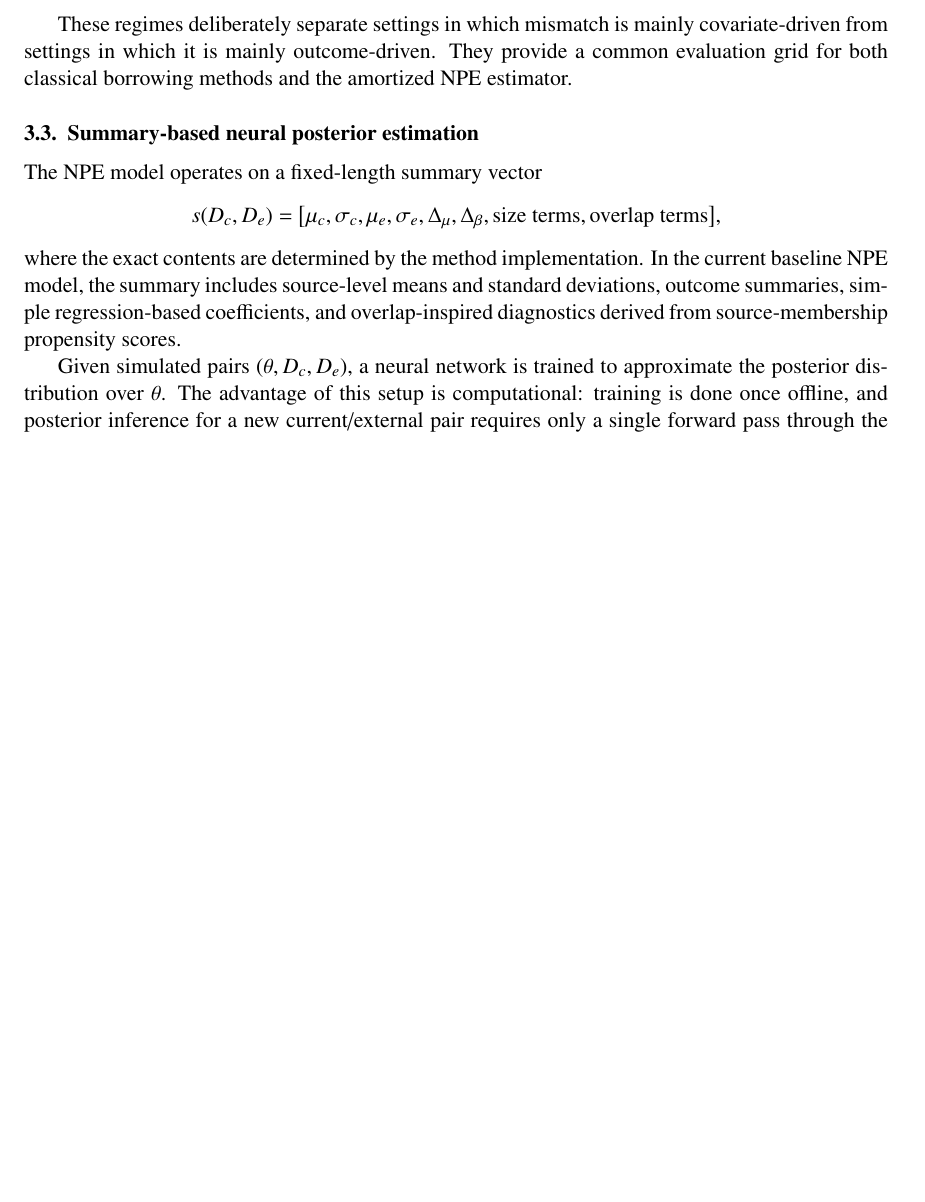
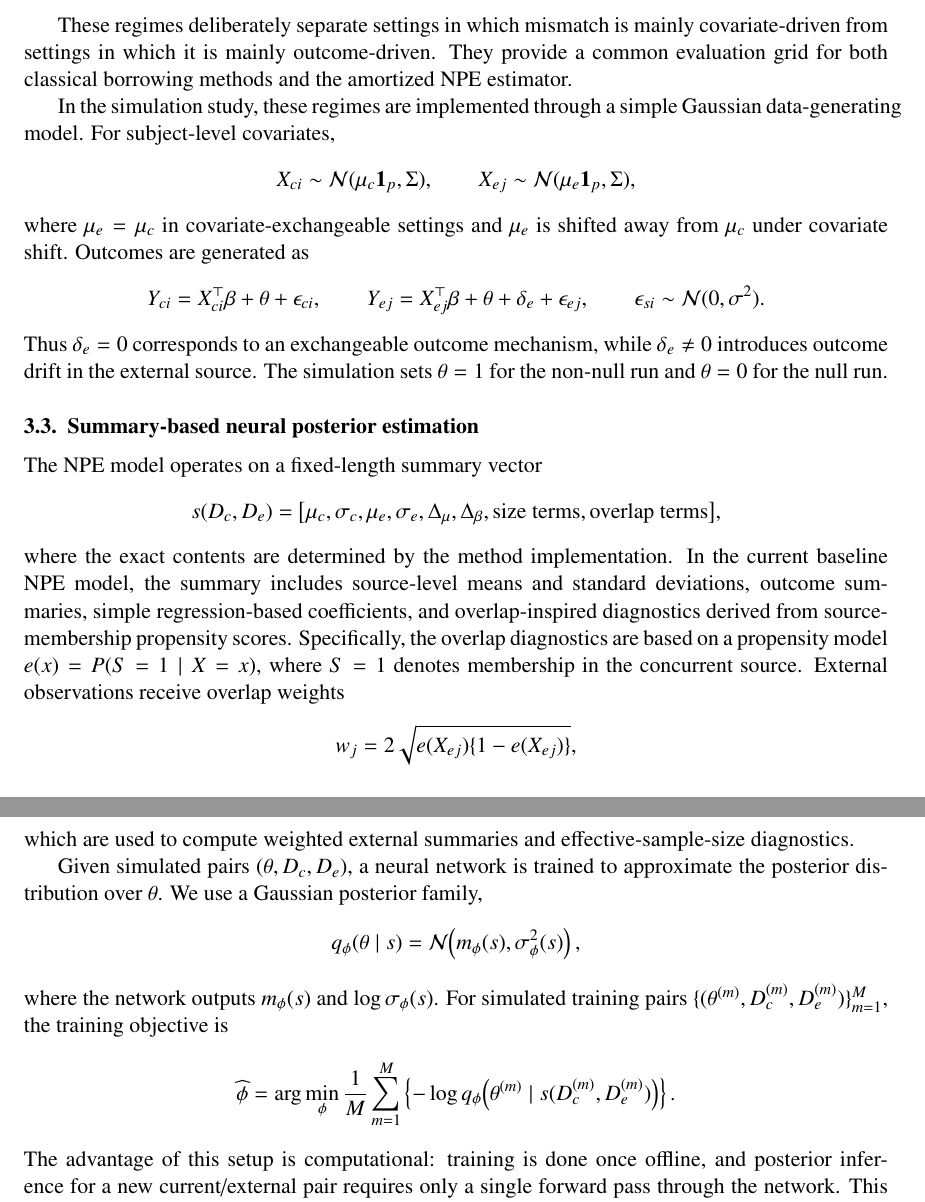
Before and after one commit to ChinHungScott/NPE-for-Bayesian-Dynamic-Borrowing-MLHC-, a LaTeX thesis (main.tex, which reads sections/003problem_setup.tex): part of page 6 of 20 before the commit and two parts of pages 6 and 7 of 21 after it, the two joined at a grey line, cut so that both start at the same text, the shorter picture padded with empty space. Compiled offline with pdfLaTeX.

Commit message:
Update 003problem_setup.tex

```diff
--- a/sections/003problem_setup.tex
+++ b/sections/003problem_setup.tex
@@ -65,6 +61,26 @@ covariate-driven from settings in which it is mainly outcome-driven.
 They provide a common evaluation grid for both classical borrowing methods and
 the amortized NPE estimator.
 
+In the simulation study, these regimes are implemented through a simple
+Gaussian data-generating model. For subject-level covariates,
+\[
+X_{ci} \sim \mathcal{N}(\mu_c\mathbf{1}_p,\Sigma),
+\qquad
+X_{ej} \sim \mathcal{N}(\mu_e\mathbf{1}_p,\Sigma),
+\]
+where $\mu_e=\mu_c$ in covariate-exchangeable settings and $\mu_e$ is shifted
+away from $\mu_c$ under covariate shift. Outcomes are generated as
+\[
+Y_{ci}=X_{ci}^{\top}\beta+\theta+\epsilon_{ci},
+\qquad
+Y_{ej}=X_{ej}^{\top}\beta+\theta+\delta_e+\epsilon_{ej},
+\qquad
+\epsilon_{si}\sim\mathcal{N}(0,\sigma^2).
+\]
+Thus $\delta_e=0$ corresponds to an exchangeable outcome mechanism, while
+$\delta_e\ne 0$ introduces outcome drift in the external source. The simulation
+sets $\theta=1$ for the non-null run and $\theta=0$ for the null run.
+
 \subsection{Summary-based neural posterior estimation}
 
 The NPE model operates on a fixed-length summary vector
@@ -81,9 +97,34 @@ In the current baseline NPE model, the summary includes source-level means and
 standard deviations, outcome summaries, simple regression-based coefficients,
 and overlap-inspired diagnostics derived from source-membership propensity
 scores.
+Specifically, the overlap diagnostics are based on a propensity model
+$e(x)=P(S=1\mid X=x)$, where $S=1$ denotes membership in the concurrent
+source. External observations receive overlap weights
+\[
+w_j = 2\sqrt{e(X_{ej})\{1-e(X_{ej})\}},
+\]
+which are used to compute weighted external summaries and effective-sample-size
+diagnostics.
 
 Given simulated pairs $(\theta, D_c, D_e)$, a neural network is trained to
 approximate the posterior distribution over $\theta$.
+We use a Gaussian posterior family,
+\[
+q_{\phi}(\theta\mid s)=
+\mathcal{N}\!\left(m_{\phi}(s), \sigma_{\phi}^{2}(s)\right),
+\]
+where the network outputs $m_{\phi}(s)$ and $\log \sigma_{\phi}(s)$.
+For simulated training pairs
+$\{(\theta^{(m)},D_c^{(m)},D_e^{(m)})\}_{m=1}^M$, the training objective is
+\[
+\widehat{\phi}
+=
+\arg\min_{\phi}
+\frac{1}{M}\sum_{m=1}^M
+\left\{-\log q_{\phi}\!\left(
+\theta^{(m)}\mid s(D_c^{(m)},D_e^{(m)})
+\right)\right\}.
+\]
 The advantage of this setup is computational: training is done once offline,
 and posterior inference for a new current/external pair requires only a single
 forward pass through the network.
```
Also changed, not shown: sections/003problem_setup.tex (10 more changed lines).
